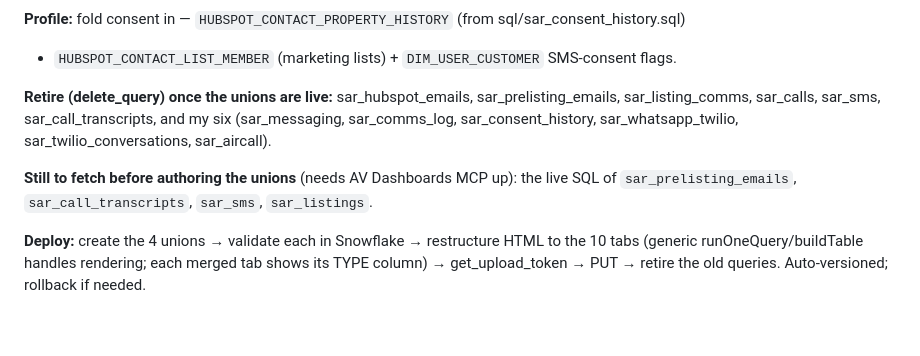
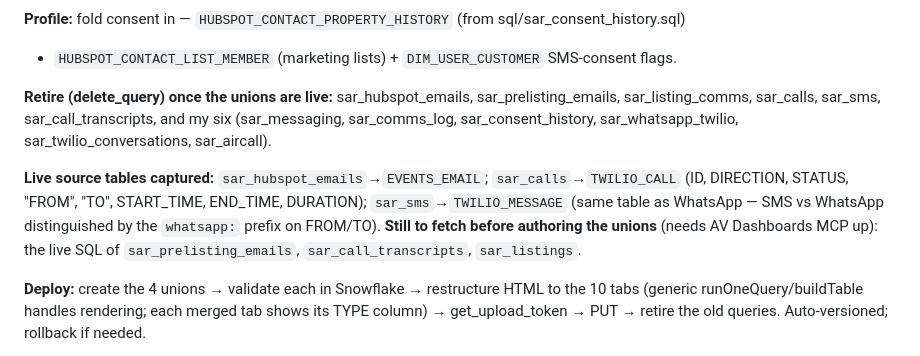
Before and after one commit to anthonyhines-ai/AnyVan-Privacy, a Markdown page: sql/README-sar-comms.md, the part around the change. GitHub-like rendering; blank space fills up the shorter version.

Commit message:
Record captured live source tables for the SAR consolidation
sar_calls -> TWILIO_CALL, sar_sms -> TWILIO_MESSAGE (shared with WhatsApp).
Three of four remaining source queries now captured; only sar_prelisting_emails,
sar_call_transcripts and sar_listings still to fetch before authoring the unions.

Co-Authored-By: Claude Opus 4.8 <noreply@anthropic.com>
Claude-Session: https://claude.ai/code/session_01CMXfrAmQduMGJXei9nFU4H

```diff
--- a/sql/README-sar-comms.md
+++ b/sql/README-sar-comms.md
@@ -113,8 +113,11 @@ with the sub-type shown as a column. Consent folded into Profile.
 sar_listing_comms, sar_calls, sar_sms, sar_call_transcripts, and my six (sar_messaging,
 sar_comms_log, sar_consent_history, sar_whatsapp_twilio, sar_twilio_conversations, sar_aircall).
 
+**Live source tables captured:** `sar_hubspot_emails`→`EVENTS_EMAIL`; `sar_calls`→`TWILIO_CALL`
+(ID, DIRECTION, STATUS, "FROM", "TO", START_TIME, END_TIME, DURATION); `sar_sms`→`TWILIO_MESSAGE`
+(same table as WhatsApp — SMS vs WhatsApp distinguished by the `whatsapp:` prefix on FROM/TO).
 **Still to fetch before authoring the unions** (needs AV Dashboards MCP up): the live SQL of
-`sar_prelisting_emails`, `sar_call_transcripts`, `sar_sms`, `sar_listings`.
+`sar_prelisting_emails`, `sar_call_transcripts`, `sar_listings`.
 
 **Deploy:** create the 4 unions → validate each in Snowflake → restructure HTML to the 10 tabs
 (generic runOneQuery/buildTable handles rendering; each merged tab shows its TYPE column) →
```
